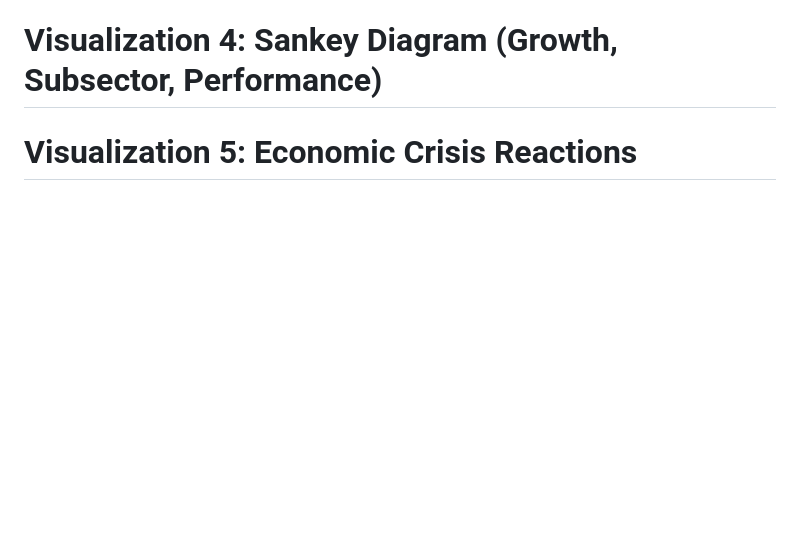
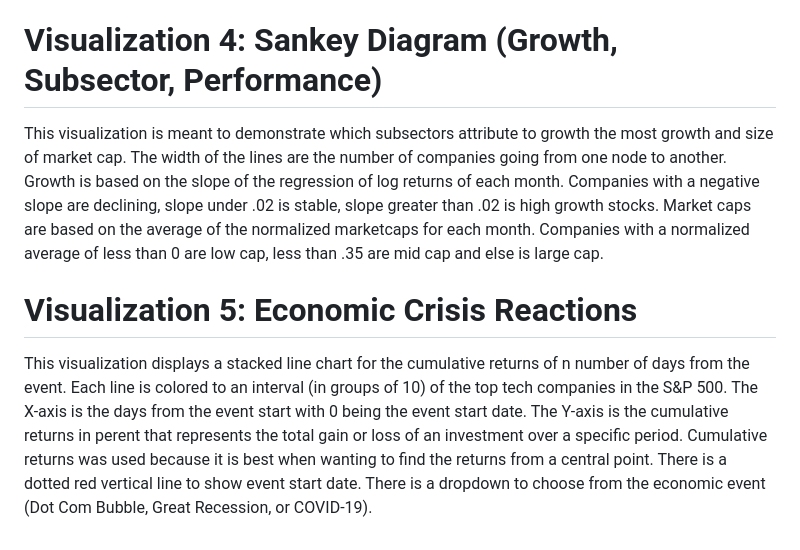
Before and after one commit to nkwong27/ds4200_proj, a Markdown page: visualization_design.md, the part around the change. GitHub-like rendering; blank space fills up the shorter version.

Commit message:
Expand visualization descriptions in design document
Added descriptions for Visualization 4 and Visualization 5, detailing their purpose and data representation.

```diff
--- a/visualization_design.md
+++ b/visualization_design.md
@@ -8,4 +8,7 @@
   This visualization is designed to provide a dynamic, multi-faceted summary of how U.S. tech stocks, grouped by subsector, have evolved over time across key financial metrics. The design utilizes a bubble chart combined with animation, using Plotly's play/pause and slider features, to capture four dimensions of data simultaneously. Specifically, the X-axis uses a logarithmic scale to display total market capitalization which accommodates the large range of values. The Y-axis plots the average stock price weighted by Market Cap to reflect the price impact of larger companies. Volume, a numerical variable representing trading activity, is intuitively mapped to the size of the bubble while the subsector is assigned to the color of the bubble, allowing for quick visual differentiation of the six different tech groups. The animation and hover data further enhance the presentation by adding the dimension of time and enabling detailed exploration of each subsector's performance evolution.
 
 # Visualization 4: Sankey Diagram (Growth, Subsector, Performance)
+  This visualization is meant to demonstrate which subsectors attribute to growth the most growth and size of market cap. The width of the lines are the number of companies going from one node to another. Growth is based on the slope of the regression of log returns of each month. Companies with a negative slope are declining, slope under .02 is stable, slope greater than .02 is high growth stocks. Market caps are based on the average of the normalized marketcaps for each month. Companies with a normalized average of less than 0 are low cap, less than .35 are mid cap and else is large cap.
+
 # Visualization 5: Economic Crisis Reactions
+  This visualization displays a stacked line chart for the cumulative returns of n number of days from the event. Each line is colored to an interval (in groups of 10) of the top tech companies in the S&P 500. The X-axis is the days from the event start with 0 being the event start date. The Y-axis is the cumulative returns in perent that represents the total gain or loss of an investment over a specific period. Cumulative returns was used because it is best when wanting to find the returns from a central point. There is a dotted red vertical line to show event start date. There is a dropdown to choose from the economic event (Dot Com Bubble, Great Recession, or COVID-19).
```
